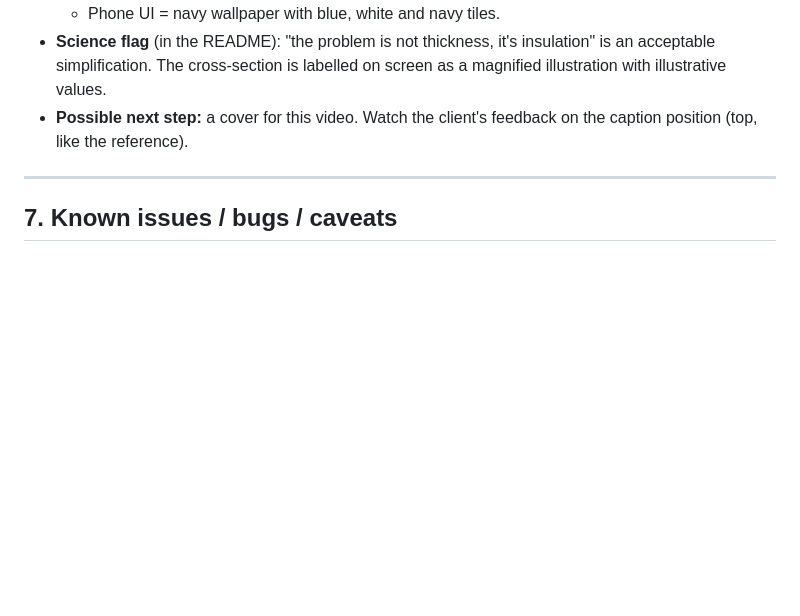
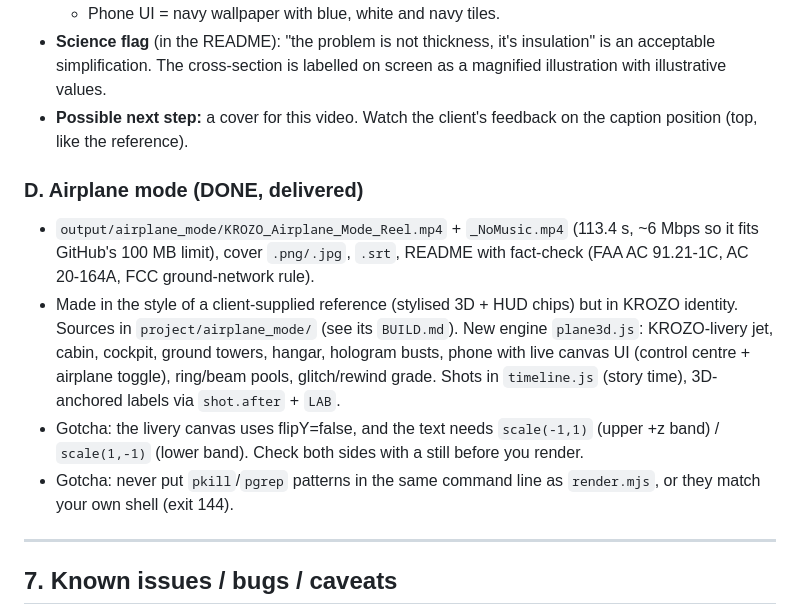
Before and after one commit to KaiMingDUT/Mm, a Markdown page: HANDOFF.md, the part around the change. Rendered like a GitHub page; blank space fills up the shorter version.

Commit message:
HANDOFF: airplane-mode reel
Co-Authored-By: Claude Opus 5.5 <noreply@anthropic.com>
Claude-Session: https://claude.ai/code/session_01FYz4ZH7fyPcCBnW9nnbm2w

```diff
--- a/HANDOFF.md
+++ b/HANDOFF.md
@@ -154,6 +154,12 @@ All steps are scripts. Paths below assume a working dir `P` per video.
 - **Science flag** (in the README): "the problem is not thickness, it's insulation" is an acceptable simplification. The cross-section is labelled on screen as a magnified illustration with illustrative values.
 - **Possible next step:** a cover for this video. Watch the client's feedback on the caption position (top, like the reference).
 
+### D. Airplane mode (DONE, delivered)
+- `output/airplane_mode/KROZO_Airplane_Mode_Reel.mp4` + `_NoMusic.mp4` (113.4 s, ~6 Mbps so it fits GitHub's 100 MB limit), cover `.png/.jpg`, `.srt`, README with fact-check (FAA AC 91.21-1C, AC 20-164A, FCC ground-network rule).
+- Made in the style of a client-supplied reference (stylised 3D + HUD chips) but in KROZO identity. Sources in `project/airplane_mode/` (see its `BUILD.md`). New engine `plane3d.js`: KROZO-livery jet, cabin, cockpit, ground towers, hangar, hologram busts, phone with live canvas UI (control centre + airplane toggle), ring/beam pools, glitch/rewind grade. Shots in `timeline.js` (story time), 3D-anchored labels via `shot.after` + `LAB`.
+- Gotcha: the livery canvas uses flipY=false, and the text needs `scale(-1,1)` (upper +z band) / `scale(1,-1)` (lower band). Check both sides with a still before you render.
+- Gotcha: never put `pkill`/`pgrep` patterns in the same command line as `render.mjs`, or they match your own shell (exit 144).
+
 ---
 
 ## 7. Known issues / bugs / caveats
```
